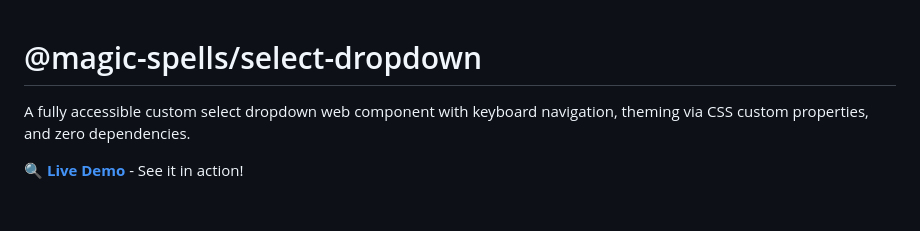
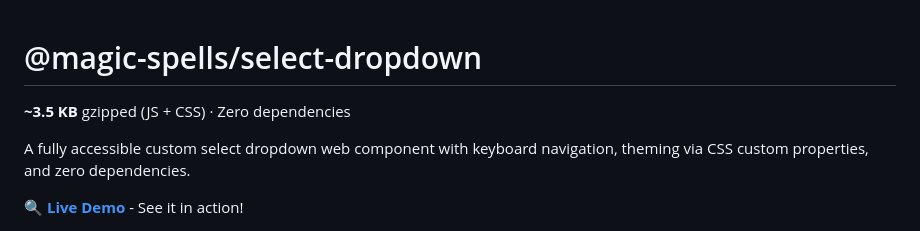
Before and after one commit to magic-spells/select-dropdown, a Markdown page: README.md, the part around the change. Drawn GitHub-style; blank space fills up the shorter version.

```diff
--- a/README.md
+++ b/README.md
@@ -1,4 +1,6 @@
 # @magic-spells/select-dropdown
+
+**~3.5 KB** gzipped (JS + CSS) · Zero dependencies
 
 A fully accessible custom select dropdown web component with keyboard navigation, theming via CSS custom properties, and zero dependencies.
 
```
